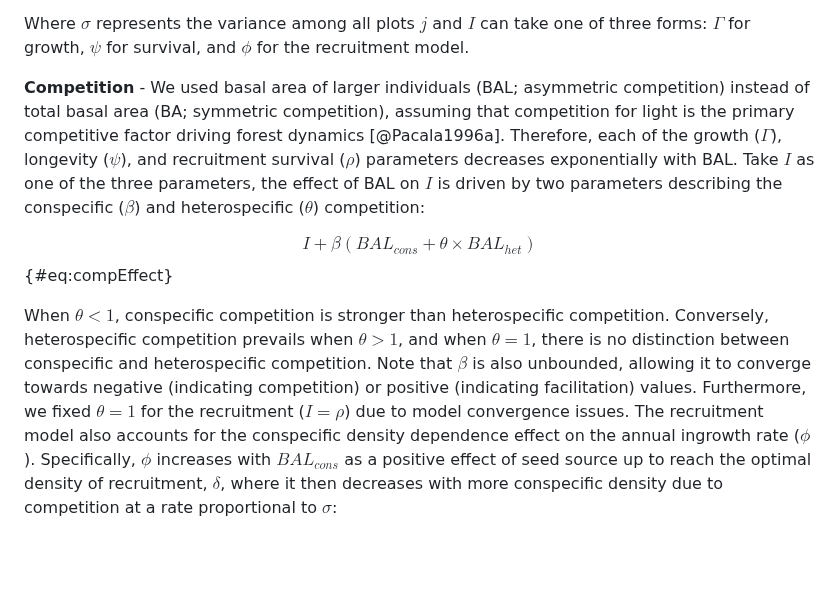
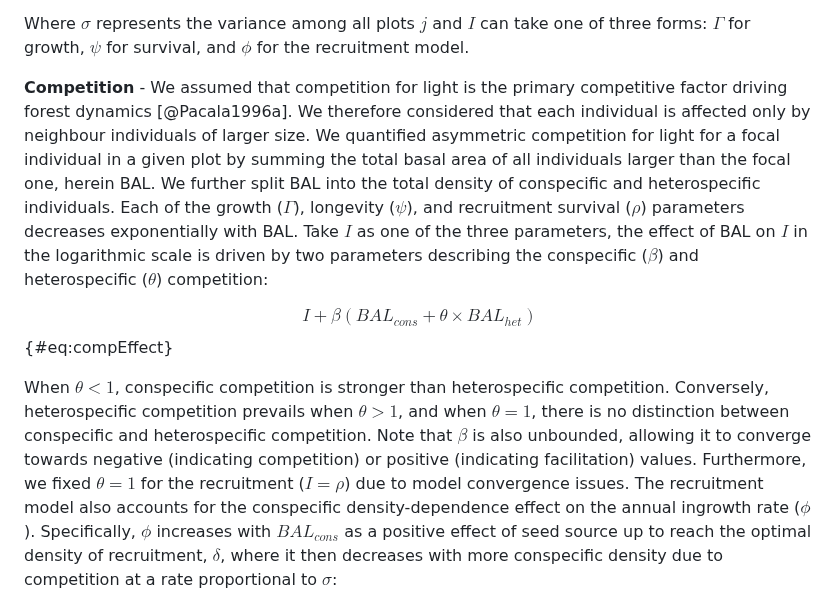
Before and after one commit to willvieira/ms_forest-ipm-sensitivity, a Markdown page: manuscript/manuscript.md, the part around one of its changes. Rendered like a GitHub page; blank space fills up the shorter version.

```diff
--- a/manuscript/manuscript.md
+++ b/manuscript/manuscript.md
@@ -174,9 +166,12 @@ $${#eq:randomEffect}
 
 Where $\sigma$ represents the variance among all plots $j$ and $I$ can take one of three forms: $\Gamma$ for growth, $\psi$ for survival, and $\phi$ for the recruitment model.
 
-**Competition** - We used basal area of larger individuals (BAL; asymmetric competition) instead of total basal area (BA; symmetric competition), assuming that competition for light is the primary competitive factor driving forest dynamics [@Pacala1996a].
-Therefore, each of the growth ($\Gamma$), longevity ($\psi$), and recruitment survival ($\rho$) parameters decreases exponentially with BAL.
-Take $I$ as one of the three parameters, the effect of BAL on $I$ is driven by two parameters describing the conspecific ($\beta$) and heterospecific ($\theta$) competition:
+**Competition** - We assumed that competition for light is the primary competitive factor driving forest dynamics [@Pacala1996a].
+We therefore considered that each individual is affected only by neighbour individuals of larger size.
+We quantified asymmetric competition for light for a focal individual in a given plot by summing the total basal area of all individuals larger than the focal one, herein BAL.
+We further split BAL into the total density of conspecific and heterospecific individuals.
+Each of the growth ($\Gamma$), longevity ($\psi$), and recruitment survival ($\rho$) parameters decreases exponentially with BAL.
+Take $I$ as one of the three parameters, the effect of BAL on $I$ in the logarithmic scale is driven by two parameters describing the conspecific ($\beta$) and heterospecific ($\theta$) competition:
 
 $$
   I + \beta (BAL_{cons} + \theta \times BAL_{het})
@@ -186,7 +181,7 @@ When $\theta < 1$, conspecific competition is stronger than heterospecific compe
 Conversely, heterospecific competition prevails when $\theta > 1$, and when $\theta = 1$, there is no distinction between conspecific and heterospecific competition.
 Note that $\beta$ is also unbounded, allowing it to converge towards negative (indicating competition) or positive (indicating facilitation) values.
 Furthermore, we fixed $\theta = 1$ for the recruitment ($I = \rho$) due to model convergence issues.
-The recruitment model also accounts for the conspecific density dependence effect on the annual ingrowth rate ($\phi$).
+The recruitment model also accounts for the conspecific density-dependence effect on the annual ingrowth rate ($\phi$).
 Specifically, $\phi$ increases with $BAL_{cons}$ as a positive effect of seed source up to reach the optimal density of recruitment, $\delta$, where it then decreases with more conspecific density due to competition at a rate proportional to $\sigma$:
 
 $$
```
Also changed, not shown: other parts of manuscript/manuscript.md (+61 -61 lines).
